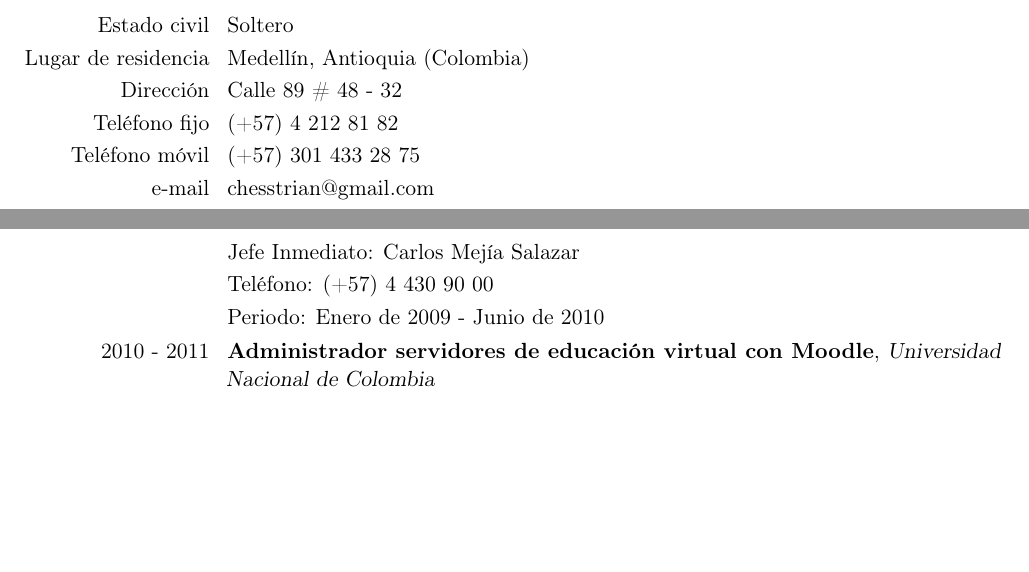
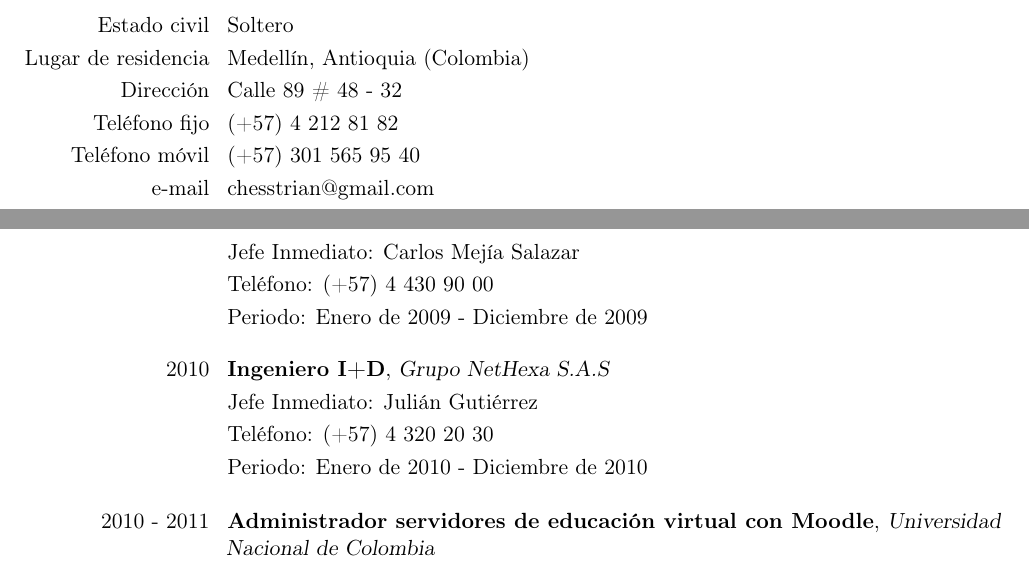
Before and after one commit to chesstrian/cv, a LaTeX CV (chesstrian.tex): two parts of pages 1 and 4 of 5 before the commit and two parts of pages 1 and 4 of 6 after it, joined at a grey line, cut so that both start at the same text, the shorter picture padded with empty space. Compiled offline with pdfLaTeX.

Commit message:
More updates

```diff
--- a/chesstrian.tex
+++ b/chesstrian.tex
@@ -8,6 +8,7 @@
   \usepackage{amsfonts}
   \usepackage{amssymb}
   \usepackage{hyperref}
+  \usepackage{bookmark}
 
   % Ajuste los máargenes de página
   \usepackage[scale=0.8]{geometry}
@@ -28,7 +29,7 @@
   %Opcional, Dirección de residencia o trabajo
   \address{Calle 89 \# 48 - 32}{Medellín (Colombia)}
   %Opcional, Teléfono celular
-  \mobile{(+57) 301 433 28 75}
+  \mobile{(+57) 301 565 95 40}
   %Opcional, teléfono fijo
   \phone{(+57) 4 212 81 82}
   %Opcional, Fax
@@ -43,7 +44,7 @@
   \quote{Estudiante de ingeniería de sistemas con amplia experiencia en instalación y administración de servidores e implementación de soluciones a la medida en entornos de producción, con conocimientos en desarrollo de software y desarrollo web. Convencido de la libertad del conocimiento y amante del software libre, ávido de conocimiento y de emprender nuevos retos.}
 
   %Si no se quieren contar las páginas
-  \nopagenumbers{}
+  %\nopagenumbers{}
 
   \begin{document}
 
@@ -58,7 +59,7 @@
   \cvline{Lugar de residencia}{Medellín, Antioquia (Colombia)}
   \cvline{Dirección}{Calle 89 \# 48 - 32}
   \cvline{Teléfono fijo}{(+57) 4 212 81 82}
-  \cvline{Teléfono móvil}{(+57) 301 433 28 75}
+  \cvline{Teléfono móvil}{(+57) 301 565 95 40}
   \cvline{e-mail}{chesstrian@gmail.com}
   %-------------------------------------------------------------------------------------------------------
 
@@ -151,10 +158,21 @@
   \cvline{}{Teléfono: (+57) 4 231 91 81}
   \cvline{}{Periodo: Julio de 2008 - Diciembre de 2008}
 
-  \cventry{2009 - 2010}{Administrador de servidores de Matemáticas y Química}{Universidad Nacional de Colombia}{}{}{}
+  \bigskip
+
+  \cventry{2009}{Administrador de servidores de Matemáticas y Química}{Universidad Nacional de Colombia}{}{}{}
   \cvline{}{Jefe Inmediato: Carlos Mejía Salazar}
   \cvline{}{Teléfono: (+57) 4 430 90 00}
-  \cvline{}{Periodo: Enero de 2009 - Junio de 2010}
+  \cvline{}{Periodo: Enero de 2009 - Diciembre de 2009}
+
+  \bigskip
+
+  \cventry{2010}{Ingeniero I+D}{Grupo NetHexa S.A.S}{}{}{}
+  \cvline{}{Jefe Inmediato: Julián Gutiérrez}
+  \cvline{}{Teléfono: (+57) 4 320 20 30}
+  \cvline{}{Periodo: Enero de 2010 - Diciembre de 2010}
+
+  \bigskip
 
   \cventry{2010 - 2011}{Administrador servidores de educación virtual con Moodle}{Universidad Nacional de Colombia}{}{}{}
   \cvline{}{Jefe Inmediato: José Luis González}
```
Also changed, not shown: chesstrian.tex (22 more changed lines).
